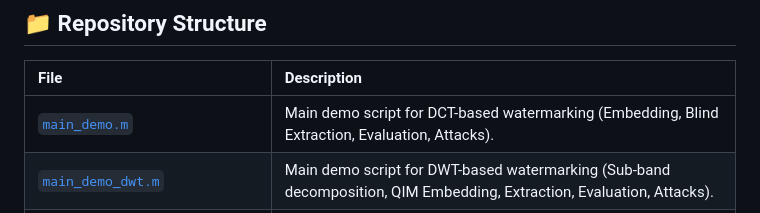
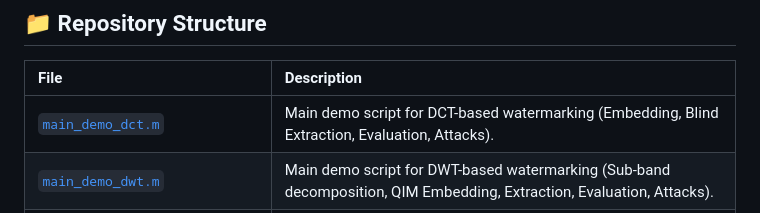
Before and after one commit to Ritesh-Z/Digital-Watermarking, a Markdown page: README.md, the part around the change. Drawn GitHub-style.

```diff
--- a/README.md
+++ b/README.md
@@ -31,7 +31,7 @@ A zero-dependency MATLAB implementation of invisible digital image watermarking
 
 | File | Description |
 | :--- | :--- |
-| [`main_demo.m`](file:///c:/Users/Ritesh/Documents/Digital_Watermarking/main_demo.m) | Main demo script for DCT-based watermarking (Embedding, Blind Extraction, Evaluation, Attacks). |
+| [`main_demo_dct.m`](file:///c:/Users/Ritesh/Documents/Digital_Watermarking/main_demo.m) | Main demo script for DCT-based watermarking (Embedding, Blind Extraction, Evaluation, Attacks). |
 | [`main_demo_dwt.m`](file:///c:/Users/Ritesh/Documents/Digital_Watermarking/main_demo_dwt.m) | Main demo script for DWT-based watermarking (Sub-band decomposition, QIM Embedding, Extraction, Evaluation, Attacks). |
 | [`dct_watermark_embed.m`](file:///c:/Users/Ritesh/Documents/Digital_Watermarking/dct_watermark_embed.m) | Embeds binary watermark into mid-frequency 2D DCT coefficients. |
 | [`dct_watermark_extract.m`](file:///c:/Users/Ritesh/Documents/Digital_Watermarking/dct_watermark_extract.m) | Extracts binary watermark blindly from 2D DCT coefficients. |
```
